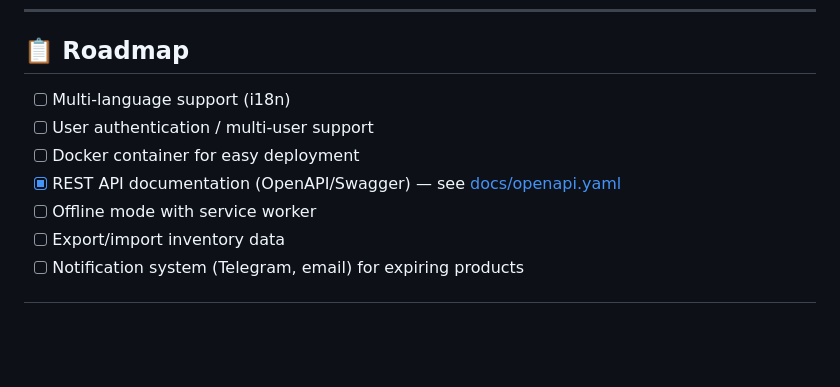
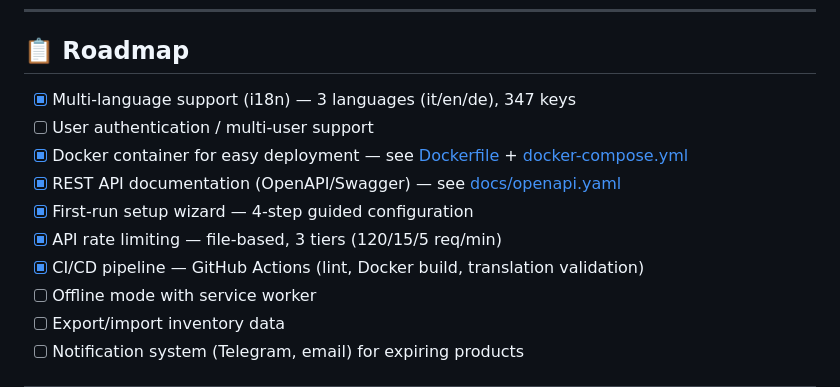
Before and after one commit to dadaloop82/EverShelf, a Markdown page: README.md, the part around the change. Drawn GitHub-style; blank space fills up the shorter version.

Commit message:
docs: update roadmap with completed features

```diff
--- a/README.md
+++ b/README.md
@@ -268,10 +268,13 @@ The application uses no build tools — edit files directly and refresh.
 
 ## 📋 Roadmap
 
-- [ ] Multi-language support (i18n)
+- [x] Multi-language support (i18n) — 3 languages (it/en/de), 347 keys
 - [ ] User authentication / multi-user support
-- [ ] Docker container for easy deployment
+- [x] Docker container for easy deployment — see [Dockerfile](Dockerfile) + [docker-compose.yml](docker-compose.yml)
 - [x] REST API documentation (OpenAPI/Swagger) — see [docs/openapi.yaml](docs/openapi.yaml)
+- [x] First-run setup wizard — 4-step guided configuration
+- [x] API rate limiting — file-based, 3 tiers (120/15/5 req/min)
+- [x] CI/CD pipeline — GitHub Actions (lint, Docker build, translation validation)
 - [ ] Offline mode with service worker
 - [ ] Export/import inventory data
 - [ ] Notification system (Telegram, email) for expiring products
```
